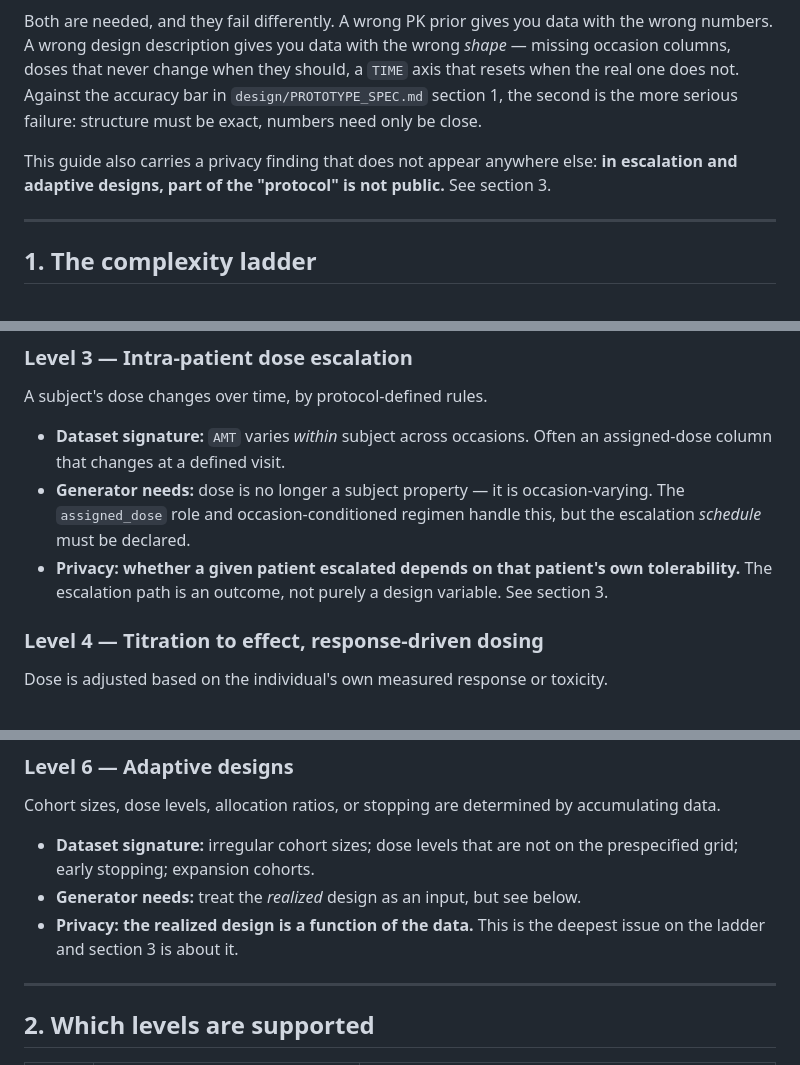
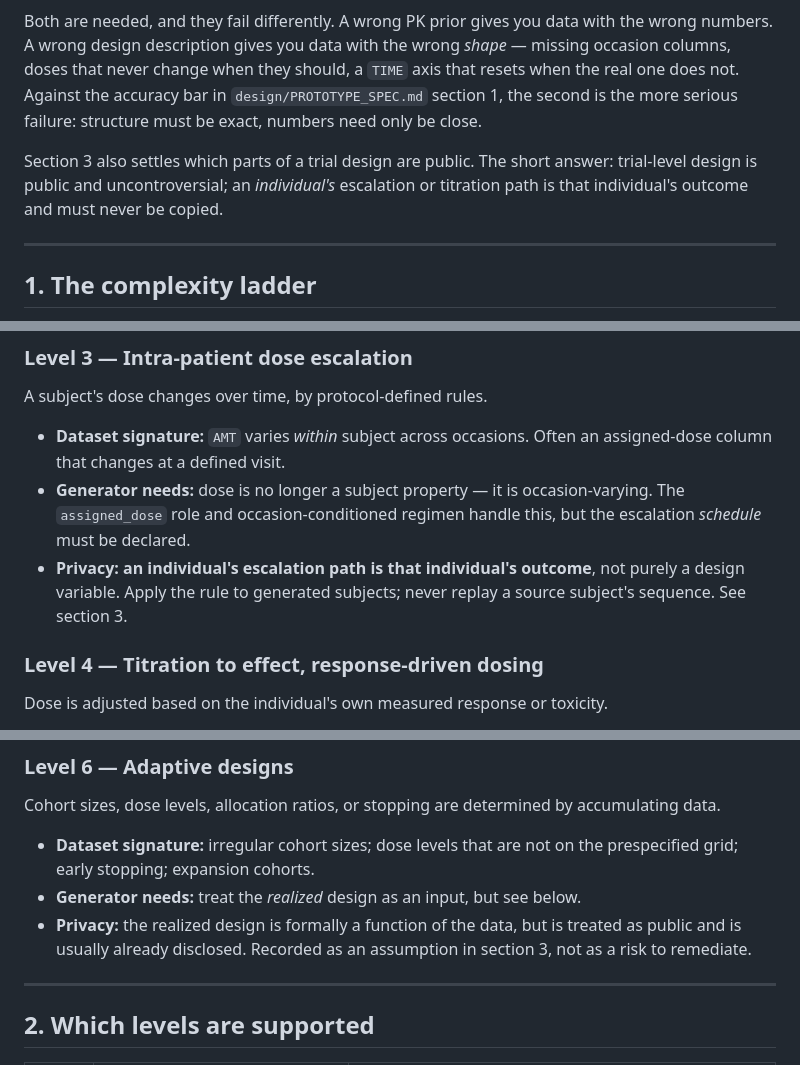
Before and after one commit to iamstein/synpmx, a Markdown page: design/DATA_ELICITATION.md, 3 parts joined by grey strips. Drawn GitHub-style.

```diff
--- a/design/DATA_ELICITATION.md
+++ b/design/DATA_ELICITATION.md
@@ -10,9 +10,10 @@ a `TIME` axis that resets when the real one does not. Against the accuracy bar
 in `design/PROTOTYPE_SPEC.md` section 1, the second is the more serious failure:
 structure must be exact, numbers need only be close.
 
-This guide also carries a privacy finding that does not appear anywhere else:
-**in escalation and adaptive designs, part of the "protocol" is not public.**
-See section 3.
+Section 3 also settles which parts of a trial design are public. The short
+answer: trial-level design is public and uncontroversial; an *individual's*
+escalation or titration path is that individual's outcome and must never be
+copied.
 
 ---
 
@@ -64,9 +65,9 @@ A subject's dose changes over time, by protocol-defined rules.
 - **Generator needs:** dose is no longer a subject property — it is
   occasion-varying. The `assigned_dose` role and occasion-conditioned regimen
   handle this, but the escalation *schedule* must be declared.
-- **Privacy:** **whether a given patient escalated depends on that patient's own
-  tolerability.** The escalation path is an outcome, not purely a design
-  variable. See section 3.
+- **Privacy:** **an individual's escalation path is that individual's outcome**,
+  not purely a design variable. Apply the rule to generated subjects; never
+  replay a source subject's sequence. See section 3.
 
 ### Level 4 — Titration to effect, response-driven dosing
 
@@ -103,8 +104,9 @@ accumulating data.
 - **Dataset signature:** irregular cohort sizes; dose levels that are not on the
   prespecified grid; early stopping; expansion cohorts.
 - **Generator needs:** treat the *realized* design as an input, but see below.
-- **Privacy:** **the realized design is a function of the data.** This is the
-  deepest issue on the ladder and section 3 is about it.
+- **Privacy:** the realized design is formally a function of the data, but is
+  treated as public and is usually already disclosed. Recorded as an assumption
+  in section 3, not as a risk to remediate.
 
 ---
 
```
Also changed, not shown: other parts of design/DATA_ELICITATION.md (+58 -54 lines), design/TODO.md (+5 -6 lines).
